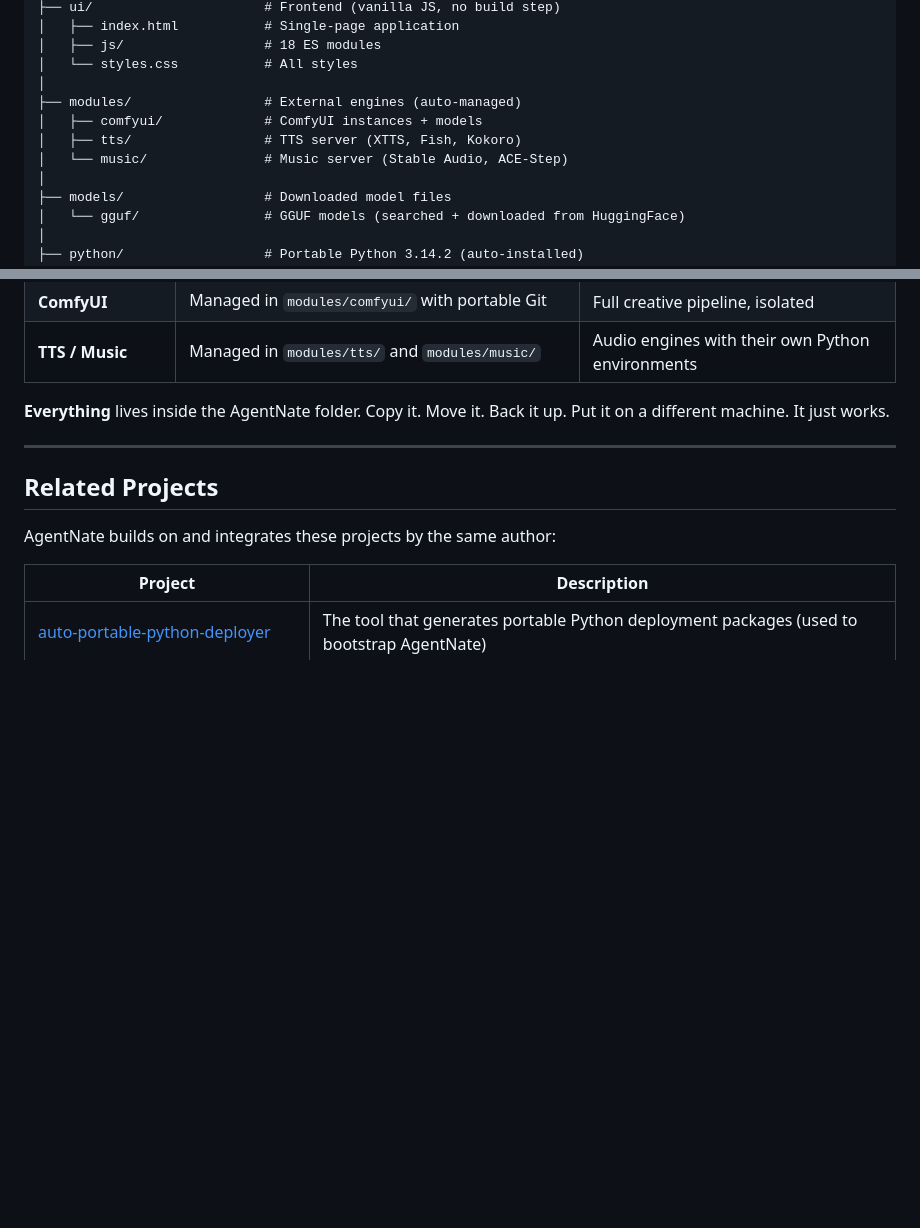
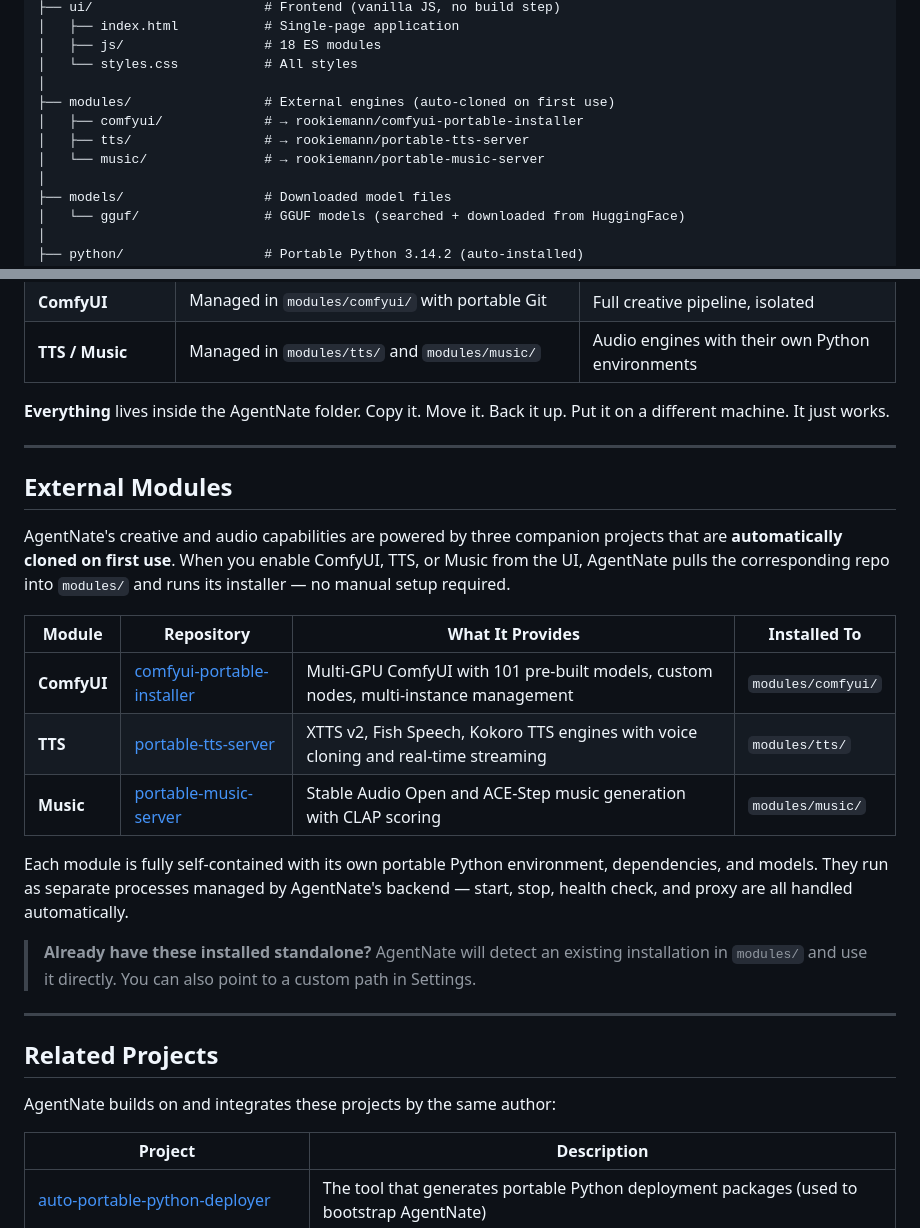
Before and after one commit to rookiemann/AgentNate, a Markdown page: README.md, 2 parts joined by grey strips. Drawn GitHub-style; blank space fills up the shorter version.

Commit message:
Add external modules documentation (ComfyUI, TTS, Music)
Document the three auto-cloned module repos in README and manual sections
15-17. Each module is automatically installed from GitHub on first use.

Co-Authored-By: Claude Opus 4.6 <noreply@anthropic.com>

```diff
--- a/README.md
+++ b/README.md
@@ -127,10 +127,10 @@ AgentNate/
 │   ├── js/                  # 18 ES modules
 │   └── styles.css           # All styles
 │
-├── modules/                 # External engines (auto-managed)
-│   ├── comfyui/             # ComfyUI instances + models
-│   ├── tts/                 # TTS server (XTTS, Fish, Kokoro)
-│   └── music/               # Music server (Stable Audio, ACE-Step)
+├── modules/                 # External engines (auto-cloned on first use)
+│   ├── comfyui/             # → rookiemann/comfyui-portable-installer
+│   ├── tts/                 # → rookiemann/portable-tts-server
+│   └── music/               # → rookiemann/portable-music-server
 │
 ├── models/                  # Downloaded model files
 │   └── gguf/                # GGUF models (searched + downloaded from HuggingFace)
@@ -278,6 +278,22 @@ AgentNate achieves true portability by bundling self-contained runtimes that nev
 
 ---
 
+## External Modules
+
+AgentNate's creative and audio capabilities are powered by three companion projects that are **automatically cloned on first use**. When you enable ComfyUI, TTS, or Music from the UI, AgentNate pulls the corresponding repo into `modules/` and runs its installer — no manual setup required.
+
+| Module | Repository | What It Provides | Installed To |
+|--------|-----------|-----------------|-------------|
+| **ComfyUI** | [comfyui-portable-installer](https://github.com/rookiemann/comfyui-portable-installer) | Multi-GPU ComfyUI with 101 pre-built models, custom nodes, multi-instance management | `modules/comfyui/` |
+| **TTS** | [portable-tts-server](https://github.com/rookiemann/portable-tts-server) | XTTS v2, Fish Speech, Kokoro TTS engines with voice cloning and real-time streaming | `modules/tts/` |
+| **Music** | [portable-music-server](https://github.com/rookiemann/portable-music-server) | Stable Audio Open and ACE-Step music generation with CLAP scoring | `modules/music/` |
+
+Each module is fully self-contained with its own portable Python environment, dependencies, and models. They run as separate processes managed by AgentNate's backend — start, stop, health check, and proxy are all handled automatically.
+
+> **Already have these installed standalone?** AgentNate will detect an existing installation in `modules/` and use it directly. You can also point to a custom path in Settings.
+
+---
+
 ## Related Projects
 
 AgentNate builds on and integrates these projects by the same author:
```
Also changed, not shown: manual/AgentNate-Manual.md (+6 -0 lines).
